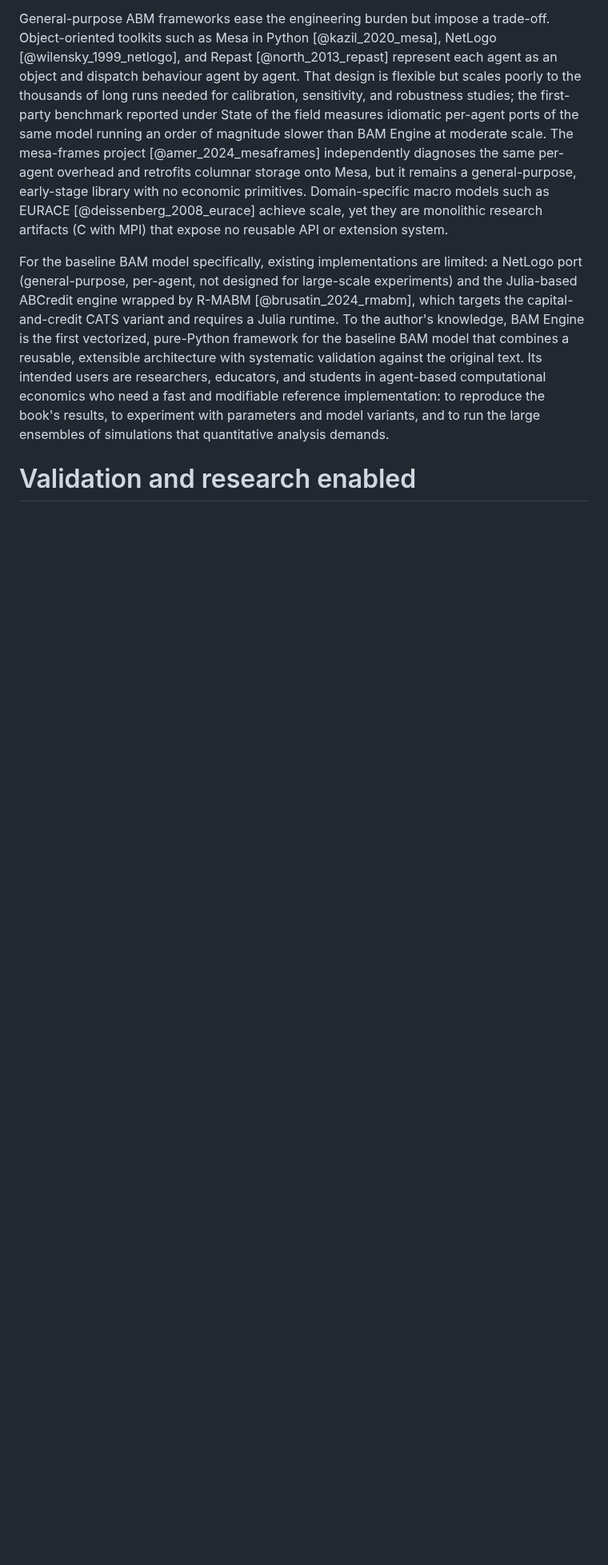
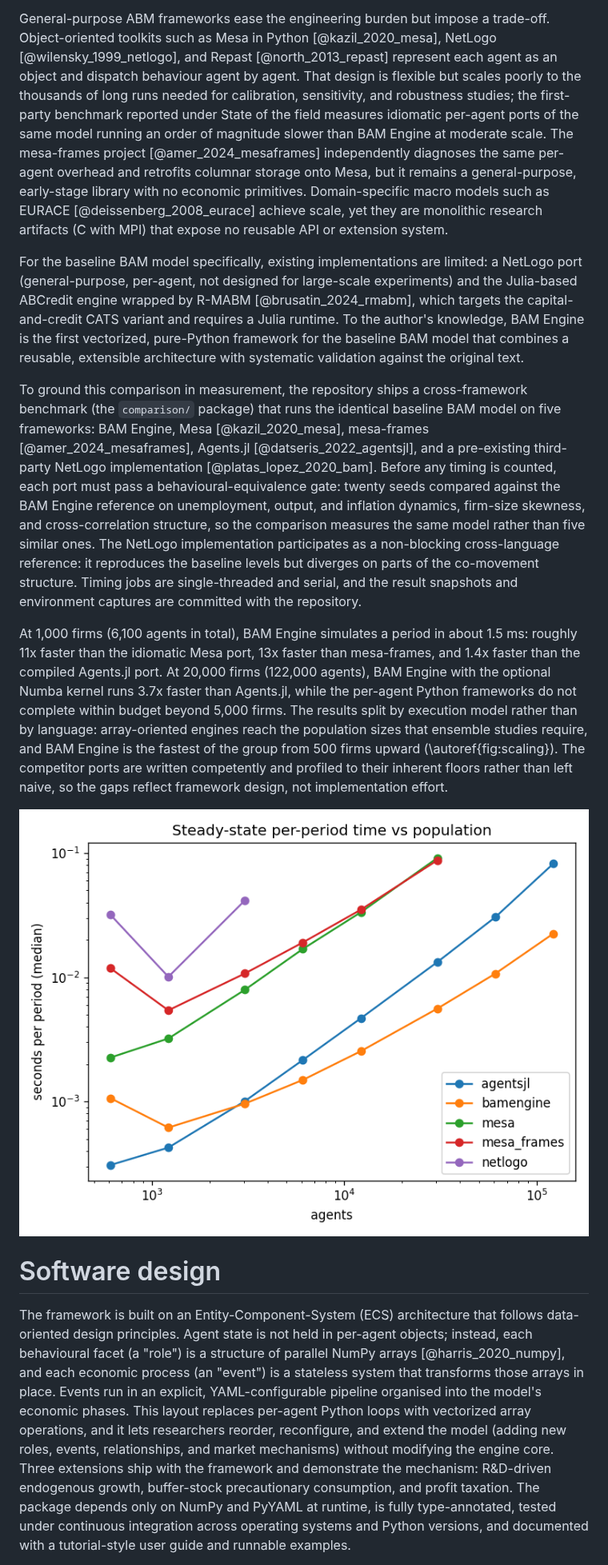
Before and after one commit to kganitis/bam-engine, a Markdown page: paper/paper.md, the part around one of its changes. Shown at 80% size. GitHub-like rendering; pictures changed too: paper/scaling.png (added); blank space fills up the shorter version.

Commit message:
paper: restructure to current JOSS sections, add five-framework benchmark

```diff
--- a/paper/paper.md
+++ b/paper/paper.md
@@ -79,10 +75,53 @@ experiments) and the Julia-based ABCredit engine wrapped by R-MABM
 requires a Julia runtime. To the author's knowledge, BAM Engine is the first
 vectorized, pure-Python framework for the baseline BAM model that combines a
 reusable, extensible architecture with systematic validation against the original
-text. Its intended users are researchers, educators, and students in agent-based
-computational economics who need a fast and modifiable reference implementation:
-to reproduce the book's results, to experiment with parameters and model
-variants, and to run the large ensembles of simulations that quantitative
-analysis demands.
+text.
 
-# Validation and research enabled
+To ground this comparison in measurement, the repository ships a
+cross-framework benchmark (the `comparison/` package) that runs the identical
+baseline BAM model on five frameworks: BAM Engine, Mesa [@kazil_2020_mesa],
+mesa-frames [@amer_2024_mesaframes], Agents.jl [@datseris_2022_agentsjl], and
+a pre-existing third-party NetLogo implementation [@platas_lopez_2020_bam].
+Before any timing is counted, each port must pass a behavioural-equivalence
+gate: twenty seeds compared against the BAM Engine reference on unemployment,
+output, and inflation dynamics, firm-size skewness, and cross-correlation
+structure, so the comparison measures the same model rather than five similar
+ones. The NetLogo implementation participates as a non-blocking cross-language
+reference: it reproduces the baseline levels but diverges on parts of the
+co-movement structure. Timing jobs are single-threaded and serial, and the
+result snapshots and environment captures are committed with the repository.
+
+At 1,000 firms (6,100 agents in total), BAM Engine simulates a period in
+about 1.5 ms: roughly 11x faster than the idiomatic Mesa port, 13x faster
+than mesa-frames, and 1.4x faster than the compiled Agents.jl port. At 20,000
+firms (122,000 agents), BAM Engine with the optional Numba kernel runs 3.7x
+faster than Agents.jl, while the per-agent Python frameworks do not complete
+within budget beyond 5,000 firms. The results split by execution model rather
+than by language: array-oriented engines reach the population sizes that
+ensemble studies require, and BAM Engine is the fastest of the group from 500
+firms upward (\autoref{fig:scaling}). The competitor ports are written
+competently and profiled to their inherent floors rather than left naive, so
+the gaps reflect framework design, not implementation effort.
+
+![Steady-state per-period wall time against total agent count, log-log. Mesa,
+mesa-frames, and NetLogo hit the per-job time budget at smaller populations
+than the array-oriented engines.\label{fig:scaling}](scaling.png)
+
+# Software design
+
+The framework is built on an Entity-Component-System (ECS) architecture that
+follows data-oriented design principles. Agent state is not held in per-agent
+objects; instead, each behavioural facet (a "role") is a structure of parallel
+NumPy arrays [@harris_2020_numpy], and each economic process (an "event") is a
+stateless system that transforms those arrays in place. Events run in an
+explicit, YAML-configurable pipeline organised into the model's economic phases.
+This layout replaces per-agent Python loops with vectorized array operations,
+and it lets researchers reorder, reconfigure, and extend the model (adding new
+roles, events, relationships, and market mechanisms) without modifying the
+engine core. Three extensions ship with the framework and demonstrate the
+mechanism: R&D-driven endogenous growth, buffer-stock precautionary consumption,
+and profit taxation. The package depends only on NumPy and PyYAML at runtime, is
+fully type-annotated, tested under continuous integration across operating
+systems and Python versions, and documented with a tutorial-style user guide and
+runnable examples.
+
```
Also changed, not shown: other parts of paper/paper.md (+27 -20 lines).
